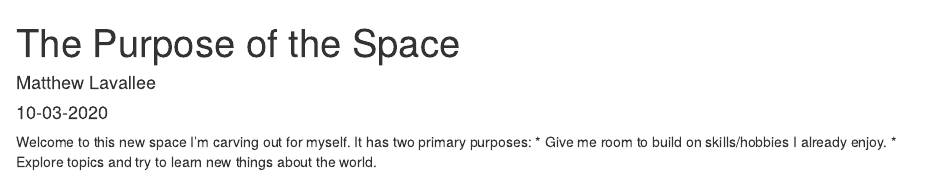
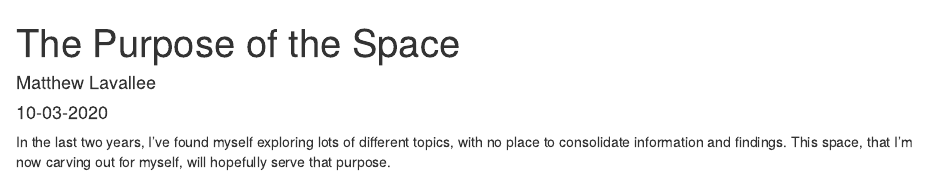
Before and after one commit to MatthewLavallee/BlogDemo, an R Markdown document (_posts/welcome/welcome.Rmd): the page in a window 1100 px wide, from its top. Rendered offline with R 4.5, knitr and Pandoc, with nearby package versions; drawn as R Markdown's standard HTML page in place of the format the file asks for.

Commit message:
more things

````diff
--- a/_posts/welcome/welcome.Rmd
+++ b/_posts/welcome/welcome.Rmd
@@ -1,7 +1,7 @@
 ---
 title: "The Purpose of the Space"
 description: |
-  Welcome to my new blog. Let me explain why it exists.
+  Welcome to my blog. Let me explain why it exists.
 author:
   - name: Matthew Lavallee
 date: 10-03-2020
@@ -14,6 +14,4 @@ output:
 knitr::opts_chunk$set(echo = FALSE)
 ```
 
-Welcome to this new space I'm carving out for myself. It has two primary purposes:
-* Give me room to build on skills/hobbies I already enjoy.
-* Explore topics and try to learn new things about the world.
+In the last two years, I've found myself exploring lots of different topics, with no place to consolidate information and findings. This space, that I'm now carving out for myself, will hopefully serve that purpose.
````
Also changed, not shown: index.Rmd (+1 -1 lines), _posts/welcome/welcome.html, 2 other files.
